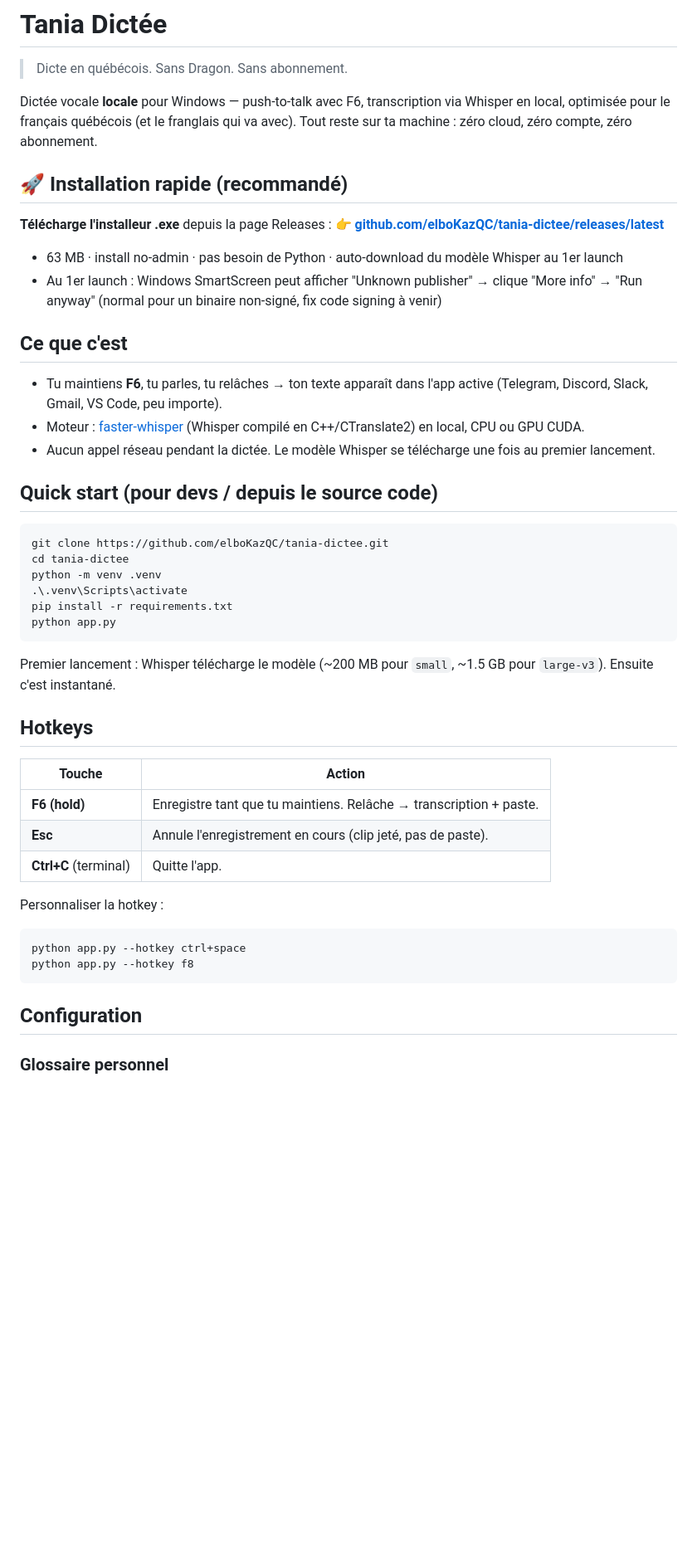
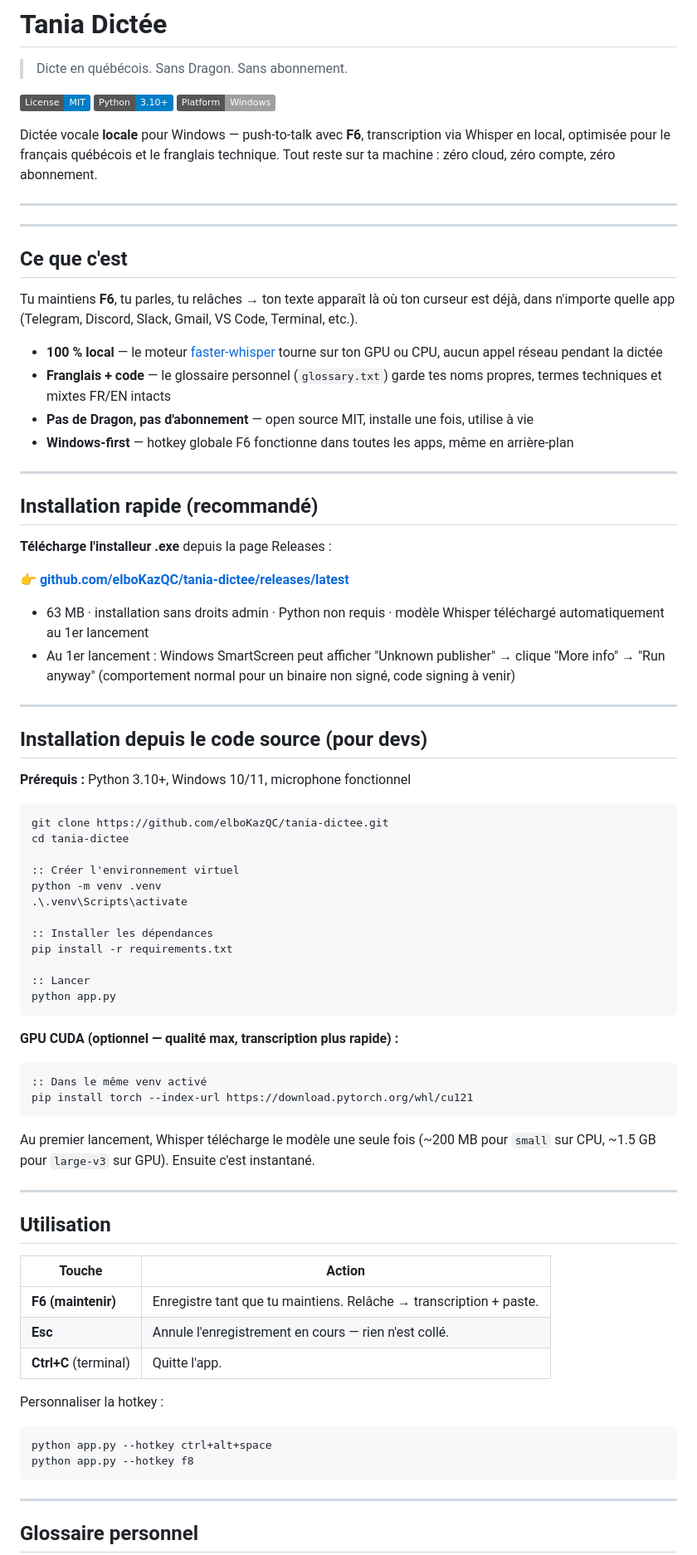
Before and after one commit to elboKazQC/tania-dictee, a Markdown page: README.md, the part around one of its changes. Shown at 83% size. Drawn GitHub-style; badges without logos; blank space fills up the shorter version.

````diff
--- a/README.md
+++ b/README.md
@@ -2,50 +2,87 @@
 
 > Dicte en québécois. Sans Dragon. Sans abonnement.
 
-Dictée vocale **locale** pour Windows — push-to-talk avec F6, transcription via Whisper en local, optimisée pour le français québécois (et le franglais qui va avec). Tout reste sur ta machine : zéro cloud, zéro compte, zéro abonnement.
+[![License: MIT](https://img.shields.io/badge/License-MIT-blue.svg)](LICENSE)
+[![Python 3.10+](https://img.shields.io/badge/Python-3.10%2B-blue.svg)](https://www.python.org/)
+[![Windows](https://img.shields.io/badge/Platform-Windows-lightgrey.svg)]()
 
-## 🚀 Installation rapide (recommandé)
+Dictée vocale **locale** pour Windows — push-to-talk avec **F6**, transcription via Whisper en local, optimisée pour le français québécois et le franglais technique. Tout reste sur ta machine : zéro cloud, zéro compte, zéro abonnement.
 
-**Télécharge l'installeur .exe** depuis la page Releases :
-👉 **[github.com/elboKazQC/tania-dictee/releases/latest](https://github.com/elboKazQC/tania-dictee/releases/latest)**
+---
 
-- 63 MB · install no-admin · pas besoin de Python · auto-download du modèle Whisper au 1er launch
-- Au 1er launch : Windows SmartScreen peut afficher "Unknown publisher" → clique "More info" → "Run anyway" (normal pour un binaire non-signé, fix code signing à venir)
+<!-- DEMO GIF : ajoute ici ton screen-recording 30s (voir marketing/demo-storyboard.md si disponible) -->
+<!-- Format recommandé : GIF 800×450px ou lien vers ta démo YouTube/mp4 — c'est le money shot qui convertit -->
+
+---
 
 ## Ce que c'est
 
-- Tu maintiens **F6**, tu parles, tu relâches → ton texte apparaît dans l'app active (Telegram, Discord, Slack, Gmail, VS Code, peu importe).
-- Moteur : [faster-whisper](https://github.com/SYSTRAN/faster-whisper) (Whisper compilé en C++/CTranslate2) en local, CPU ou GPU CUDA.
-- Aucun appel réseau pendant la dictée. Le modèle Whisper se télécharge une fois au premier lancement.
+Tu maintiens **F6**, tu parles, tu relâches → ton texte apparaît là où ton curseur est déjà, dans n'importe quelle app (Telegram, Discord, Slack, Gmail, VS Code, Terminal, etc.).
 
-## Quick start (pour devs / depuis le source code)
+- **100 % local** — le moteur [faster-whisper](https://github.com/SYSTRAN/faster-whisper) tourne sur ton GPU ou CPU, aucun appel réseau pendant la dictée
+- **Franglais + code** — le glossaire personnel (`glossary.txt`) garde tes noms propres, termes techniques et mixtes FR/EN intacts
+- **Pas de Dragon, pas d'abonnement** — open source MIT, installe une fois, utilise à vie
+- **Windows-first** — hotkey globale F6 fonctionne dans toutes les apps, même en arrière-plan
 
-```bash
+---
+
+## Installation rapide (recommandé)
+
+**Télécharge l'installeur .exe** depuis la page Releases :
+
+👉 **[github.com/elboKazQC/tania-dictee/releases/latest](https://github.com/elboKazQC/tania-dictee/releases/latest)**
+
+- 63 MB · installation sans droits admin · Python non requis · modèle Whisper téléchargé automatiquement au 1er lancement
+- Au 1er lancement : Windows SmartScreen peut afficher "Unknown publisher" → clique "More info" → "Run anyway" (comportement normal pour un binaire non signé, code signing à venir)
+
+---
+
+## Installation depuis le code source (pour devs)
+
+**Prérequis :** Python 3.10+, Windows 10/11, microphone fonctionnel
+
+```bat
 git clone https://github.com/elboKazQC/tania-dictee.git
 cd tania-dictee
+
+:: Créer l'environnement virtuel
 python -m venv .venv
 .\.venv\Scripts\activate
+
+:: Installer les dépendances
 pip install -r requirements.txt
+
+:: Lancer
 python app.py
 ```
 
-Premier lancement : Whisper télécharge le modèle (~200 MB pour `small`, ~1.5 GB pour `large-v3`). Ensuite c'est instantané.
+**GPU CUDA (optionnel — qualité max, transcription plus rapide) :**
 
-## Hotkeys
+```bat
+:: Dans le même venv activé
+pip install torch --index-url https://download.pytorch.org/whl/cu121
+```
+
+Au premier lancement, Whisper télécharge le modèle une seule fois (~200 MB pour `small` sur CPU, ~1.5 GB pour `large-v3` sur GPU). Ensuite c'est instantané.
+
+---
+
+## Utilisation
 
 | Touche | Action |
 |--------|--------|
-| **F6 (hold)** | Enregistre tant que tu maintiens. Relâche → transcription + paste. |
-| **Esc** | Annule l'enregistrement en cours (clip jeté, pas de paste). |
+| **F6 (maintenir)** | Enregistre tant que tu maintiens. Relâche → transcription + paste. |
+| **Esc** | Annule l'enregistrement en cours — rien n'est collé. |
 | **Ctrl+C** (terminal) | Quitte l'app. |
 
 Personnaliser la hotkey :
+
 ```bash
-python app.py --hotkey ctrl+space
+python app.py --hotkey ctrl+alt+space
 python app.py --hotkey f8
 ```
 
-## Configuration
+---
 
-### Glossaire personnel
+## Glossaire personnel
 
````
Also changed, not shown: other parts of README.md (+45 -50 lines).
